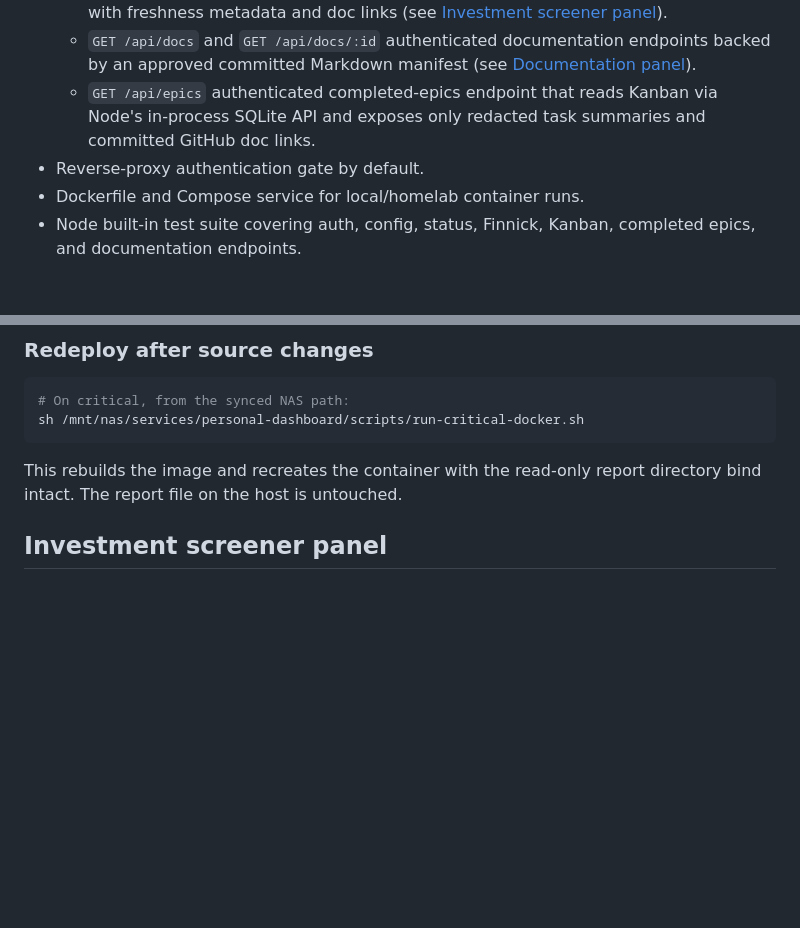
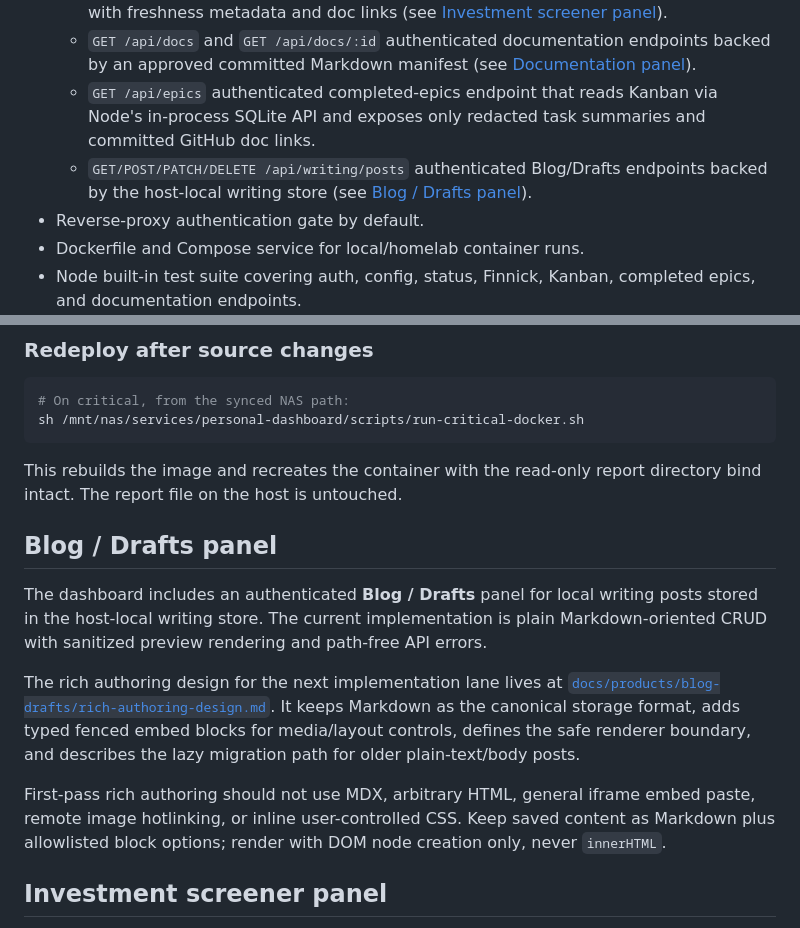
Before and after one commit to LimbicNode42/home-lab, a Markdown page: services/personal-dashboard/README.md, 2 parts joined by grey strips. Rendered like a GitHub page; blank space fills up the shorter version.

Commit message:
docs: design rich blog authoring model

````diff
--- a/services/personal-dashboard/README.md
+++ b/services/personal-dashboard/README.md
@@ -18,6 +18,7 @@ Kanban board freshness and mutation planning lives in [`kanban-state-bridge-plan
   - `GET /api/investment-screener/ranked` and `GET /api/investment-screener/report` authenticated endpoints that return sanitized generated investment screener output with freshness metadata and doc links (see [Investment screener panel](#investment-screener-panel)).
   - `GET /api/docs` and `GET /api/docs/:id` authenticated documentation endpoints backed by an approved committed Markdown manifest (see [Documentation panel](#documentation-panel)).
   - `GET /api/epics` authenticated completed-epics endpoint that reads Kanban via Node's in-process SQLite API and exposes only redacted task summaries and committed GitHub doc links.
+  - `GET/POST/PATCH/DELETE /api/writing/posts` authenticated Blog/Drafts endpoints backed by the host-local writing store (see [Blog / Drafts panel](#blog--drafts-panel)).
 - Reverse-proxy authentication gate by default.
 - Dockerfile and Compose service for local/homelab container runs.
 - Node built-in test suite covering auth, config, status, Finnick, Kanban, completed epics, and documentation endpoints.
@@ -266,6 +267,14 @@ sh /mnt/nas/services/personal-dashboard/scripts/run-critical-docker.sh
 ```
 
 This rebuilds the image and recreates the container with the read-only report directory bind intact. The report file on the host is untouched.
+
+## Blog / Drafts panel
+
+The dashboard includes an authenticated **Blog / Drafts** panel for local writing posts stored in the host-local writing store. The current implementation is plain Markdown-oriented CRUD with sanitized preview rendering and path-free API errors.
+
+The rich authoring design for the next implementation lane lives at [`docs/products/blog-drafts/rich-authoring-design.md`](./docs/products/blog-drafts/rich-authoring-design.md). It keeps Markdown as the canonical storage format, adds typed fenced embed blocks for media/layout controls, defines the safe renderer boundary, and describes the lazy migration path for older plain-text/body posts.
+
+First-pass rich authoring should not use MDX, arbitrary HTML, general iframe embed paste, remote image hotlinking, or inline user-controlled CSS. Keep saved content as Markdown plus allowlisted block options; render with DOM node creation only, never `innerHTML`.
 
 ## Investment screener panel
 
````
Also changed, not shown: 1 other file.
